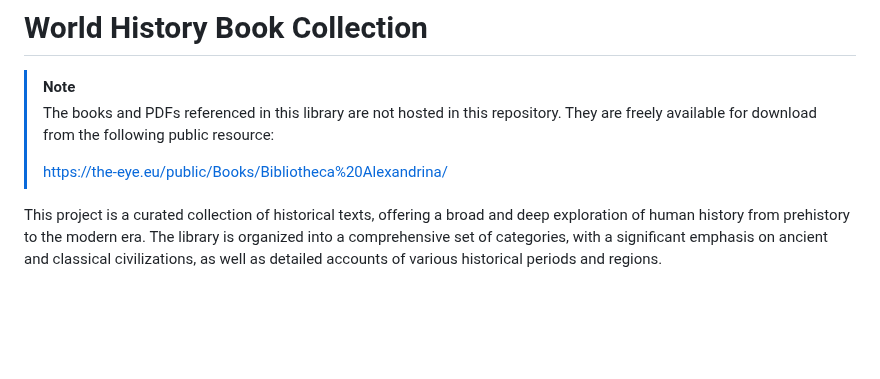
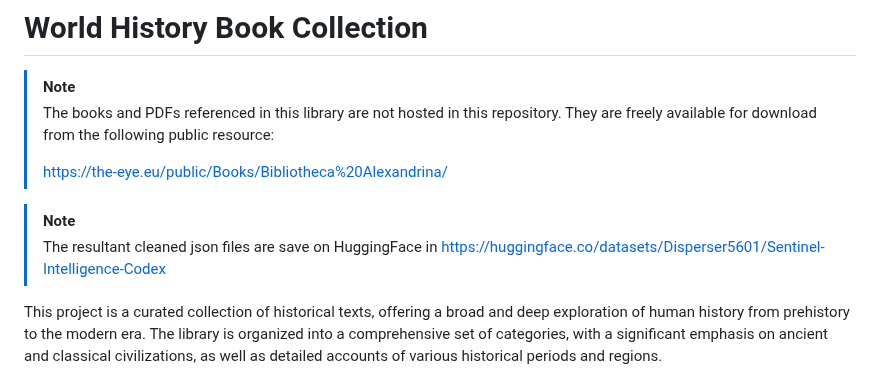
Before and after one commit to ivanmladek/Sentinel-Intelligence-Codex, a Markdown page: README.md, the part around the change. Drawn GitHub-style; blank space fills up the shorter version.

Commit message:
Hugging face reference

```diff
--- a/README.md
+++ b/README.md
@@ -4,6 +4,10 @@
 > The books and PDFs referenced in this library are not hosted in this repository. They are freely available for download from the following public resource:
 >
 > https://the-eye.eu/public/Books/Bibliotheca%20Alexandrina/
+
+> [!NOTE]
+> The resultant cleaned json files are save on HuggingFace in
+>https://huggingface.co/datasets/Disperser5601/Sentinel-Intelligence-Codex
 
 This project is a curated collection of historical texts, offering a broad and deep exploration of human history from prehistory to the modern era. The library is organized into a comprehensive set of categories, with a significant emphasis on ancient and classical civilizations, as well as detailed accounts of various historical periods and regions.
 
```
